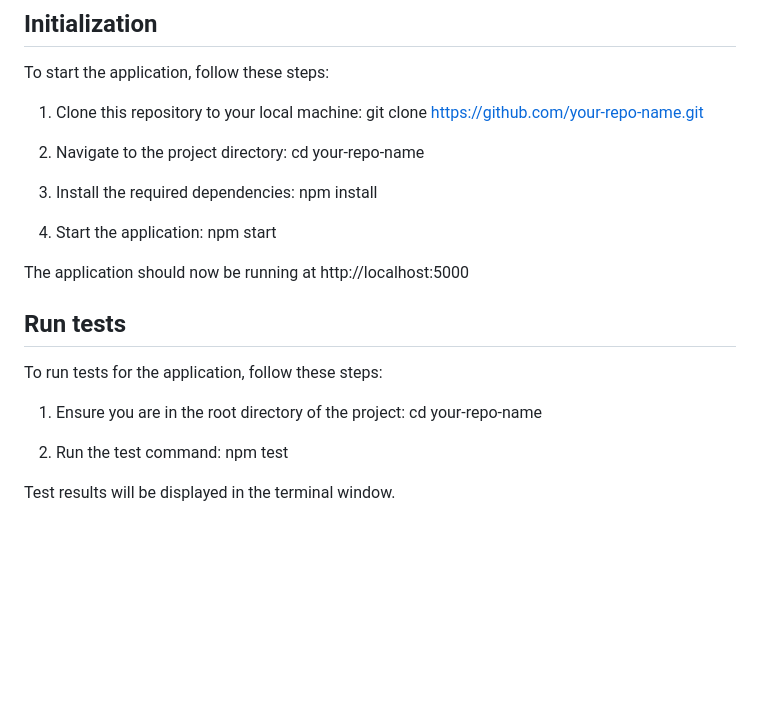
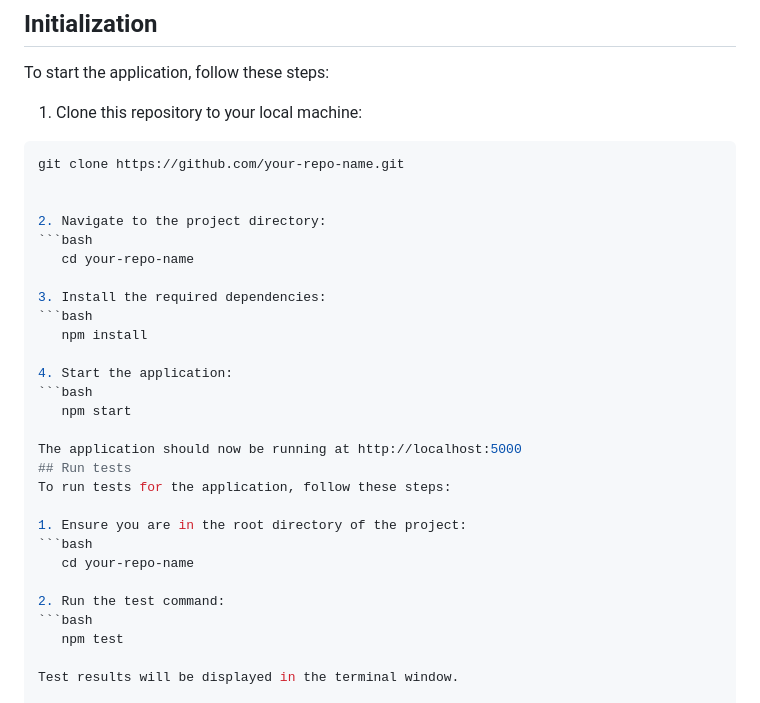
Before and after one commit to JiayangYing/CITS3403_PRO, a Markdown page: README.md, the part around the change. GitHub-like rendering; blank space fills up the shorter version.

````diff
--- a/README.md
+++ b/README.md
@@ -39,15 +39,20 @@ python3 flask run
 To start the application, follow these steps:
 
 1. Clone this repository to your local machine:
-   git clone https://github.com/your-repo-name.git
+```bash
+git clone https://github.com/your-repo-name.git
+
 
 2. Navigate to the project directory:
+```bash
    cd your-repo-name
 
 3. Install the required dependencies:
+```bash
    npm install
 
 4. Start the application:
+```bash
    npm start
 
 The application should now be running at http://localhost:5000
@@ -55,9 +60,11 @@ The application should now be running at http://localhost:5000
 To run tests for the application, follow these steps:
 
 1. Ensure you are in the root directory of the project:
+```bash
    cd your-repo-name
 
 2. Run the test command:
+```bash
    npm test
 
 Test results will be displayed in the terminal window.
````
